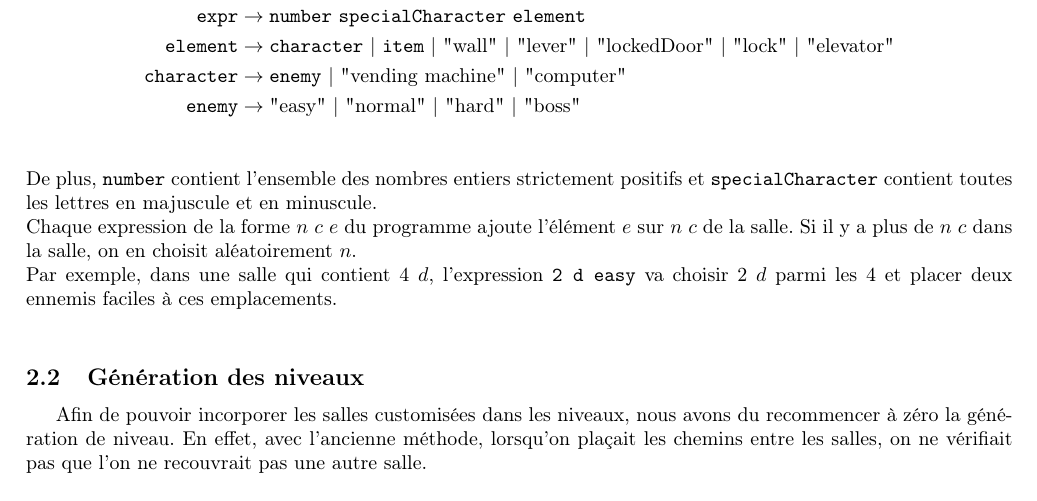
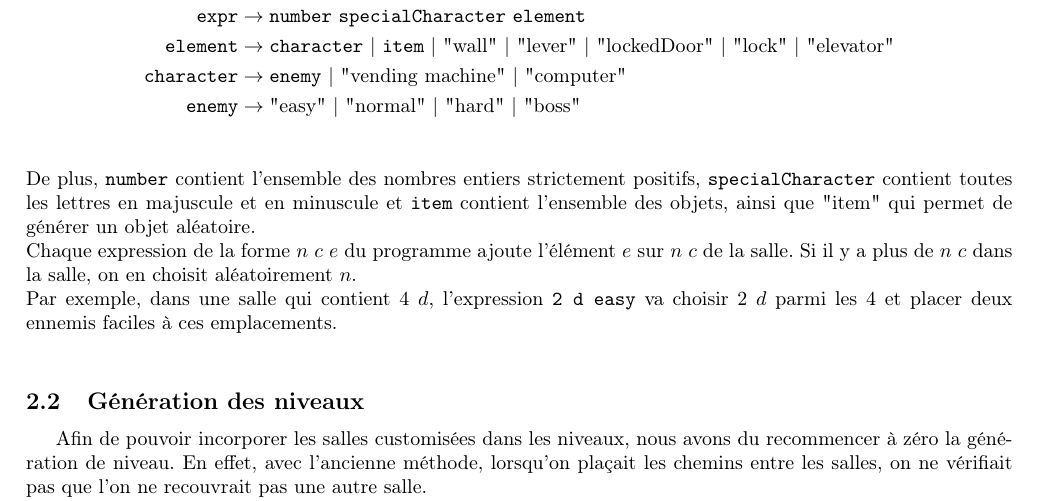
Before and after one commit to Thomick/Super-Roguelike, a LaTeX document (rapport/rapport3/rapport.tex): part of page 2 of 3, cut so that both start at the same text. Compiled offline with pdfLaTeX.

Commit message:
Add a missing sentence

```diff
--- a/rapport/rapport3/rapport.tex
+++ b/rapport/rapport3/rapport.tex
@@ -62,7 +62,7 @@ Pour donner les informations sur le contenu, nous avons décidé de parser un la
 	\texttt{character} & \to \texttt{enemy}\ |\ \mbox{"vending machine"}\ | \mbox{"computer"}                                                                          \\
 	\texttt{enemy}     & \to \mbox{"easy"}\ |\ \mbox{"normal"}\ |\ \mbox{"hard"}\ |\ \mbox{"boss"}                                                                     \\
 \end{align*}
-De plus, \texttt{number} contient l'ensemble des nombres entiers strictement positifs et \texttt{specialCharacter} contient toutes les lettres en majuscule et en minuscule.\\
+De plus, \texttt{number} contient l'ensemble des nombres entiers strictement positifs, \texttt{specialCharacter} contient toutes les lettres en majuscule et en minuscule et \texttt{item} contient l'ensemble des objets, ainsi que "item" qui permet de générer un objet aléatoire.\\
 Chaque expression de la forme $n\ c\ e$ du programme ajoute l'élément $e$ sur $n$ $c$ de la salle. Si il y a plus de $n$ $c$ dans la salle, on en choisit aléatoirement $n$.\\
 Par exemple, dans une salle qui contient $4$ $d$, l'expression \texttt{2 d easy} va choisir 2 $d$ parmi les 4 et placer deux ennemis faciles à ces emplacements.\\
 
```
